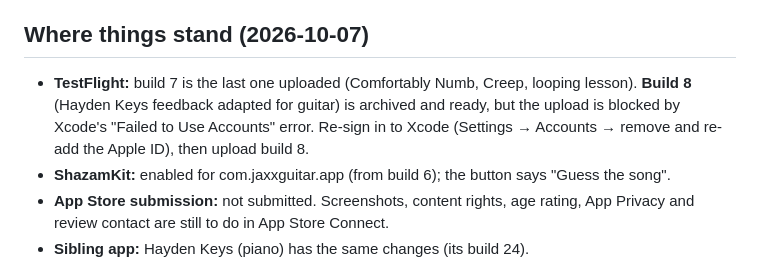
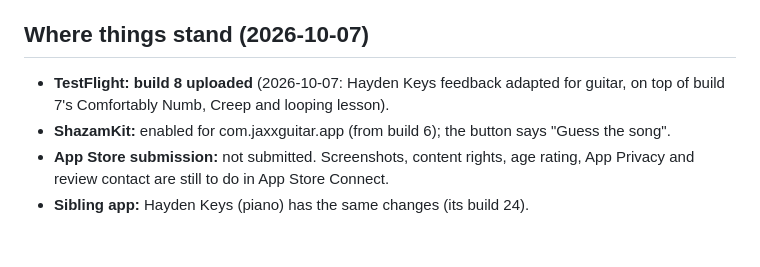
Before and after one commit to Astryks/jaxxguitar, a Markdown page: STATUS.md, the part around the change. Rendered like a GitHub page; blank space fills up the shorter version.

Commit message:
STATUS: build 8 uploaded to TestFlight
Co-Authored-By: Claude Opus 5.5 <noreply@anthropic.com>

```diff
--- a/STATUS.md
+++ b/STATUS.md
@@ -119,7 +119,7 @@ Repo: https://github.com/Astryks/jaxxguitar · Site: https://jaxxguitar.com (Git
 - Fun fact #2 (always second): "Who invented the guitar?" — evolved from the lute and vihuela; Antonio de Torres shaped the modern guitar in the 1850s–60s (bigger body, thinner top, fan bracing); his papier-mâché guitar; photos: Torres (public domain) and a Torres guitar at the Museu de la Música de Barcelona (CC BY-SA 3.0, credited).
 
 ## Where things stand (2026-10-07)
-- **TestFlight:** build 7 is the last one uploaded (Comfortably Numb, Creep, looping lesson). **Build 8** (Hayden Keys feedback adapted for guitar) is archived and ready, but the upload is blocked by Xcode's "Failed to Use Accounts" error. Re-sign in to Xcode (Settings → Accounts → remove and re-add the Apple ID), then upload build 8.
+- **TestFlight:** **build 8 uploaded** (2026-10-07: Hayden Keys feedback adapted for guitar, on top of build 7's Comfortably Numb, Creep and looping lesson).
 - **ShazamKit:** enabled for com.jaxxguitar.app (from build 6); the button says "Guess the song".
 - **App Store submission:** not submitted. Screenshots, content rights, age rating, App Privacy and review contact are still to do in App Store Connect.
 - **Sibling app:** Hayden Keys (piano) has the same changes (its build 24).
```
